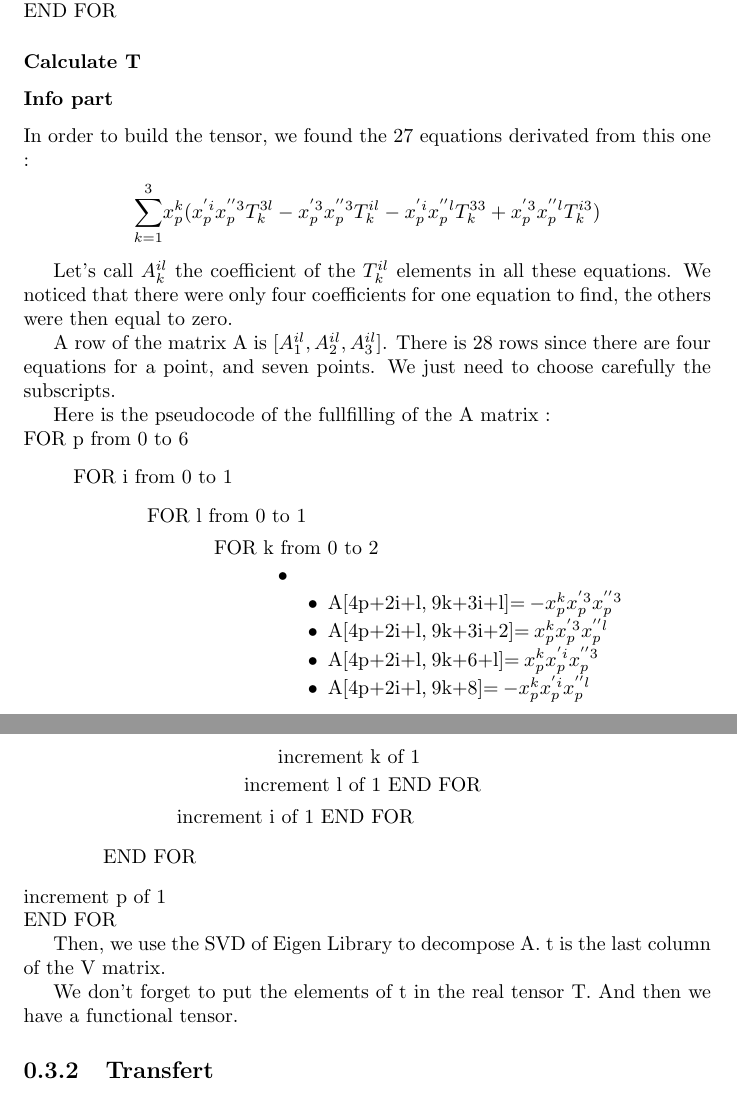
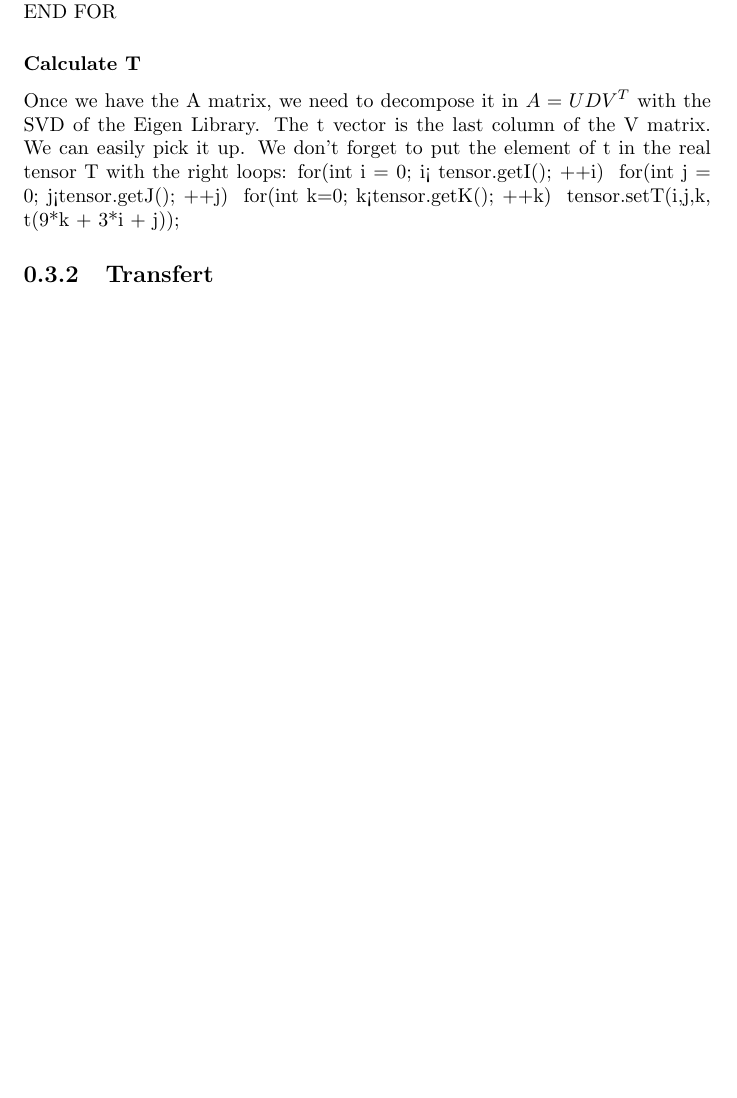
Before and after one commit to eprana/TrifocalTensor, a LaTeX document (rapport.tex): two parts of pages 5 and 6 of 7 before the commit and part of page 5 of 6 after it, the two joined at a grey line, cut so that both start at the same text, the shorter picture padded with empty space. Compiled offline with pdfLaTeX.

Commit message:
UP : report, tensor part (calculate T)

```diff
--- a/rapport.tex
+++ b/rapport.tex
@@ -127,52 +127,17 @@ increment k of 1
 increment p of 1
 \\END FOR
 \subsubsection{Calculate T}
-\subsubsection{Info part}
-In order to build the tensor, we found the 27 equations derivated from this one :
-\begin{center}
- $ \displaystyle { \sum_{k = 1}^{3}} x_{p}^{k}(x_{p}^{'i}x_{p}^{''3}T_{k}^{3l} - x_{p}^{'3}x_{p}^{''3}T_{k}^{il} - x_{p}^{'i}x_{p}^{''l}T_{k}^{33} + x_{p}^{'3}x_{p}^{''l}T_{k}^{i3})$
-\end{center}
+Once we have the A matrix, we need to decompose it in $A=UDV^{T}$ with the SVD of the Eigen Library. The t vector is the last column of the V matrix. We can easily pick it up.
+We don't forget to put the element of t in the real tensor T with the right loops:
+for(int i = 0; i< tensor.getI(); ++i) {
+      for(int j = 0; j<tensor.getJ(); ++j) {
+        for(int k=0; k<tensor.getK(); ++k) {
+          tensor.setT(i,j,k, t(9*k + 3*i + j));
+        }
+      }
+    }
 
-Let's call $A_{k}^{il}$ the coefficient of the $T_{k}^{il}$ elements in all these equations. We noticed that there were only four coefficients for one equation to find, the others were then equal to zero.
 
-A row of the matrix A is  $[ A_{1}^{il}, A_{2}^{il}, A_{3}^{il} ]$. There is 28 rows since there are four equations for a point, and seven points. We just need to choose carefully the subscripts.
-
-Here is the pseudocode of the fullfilling of the A matrix :
-\\FOR p from 0 to 6
-	\begin{verse}
-	FOR i from 0 to 1
-		\begin{verse}
-		FOR l from 0 to 1
-			\begin{verse}
-			FOR k from 0 to 2
-\begin{verse}
-\begin{list}{•}{•}
-\item
-A[4p+2i+l, 9k+3i+l]= $-x_{p}^{k}x_{p}^{'3}x_{p}^{''3}$
-\item
-A[4p+2i+l, 9k+3i+2]= $x_{p}^{k}x_{p}^{'3}x_{p}^{''l}$
-\item
-A[4p+2i+l, 9k+6+l]=  $x_{p}^{k}x_{p}^{'i}x_{p}^{''3}$
-\item
-A[4p+2i+l, 9k+8]=    $-x_{p}^{k}x_{p}^{'i}x_{p}^{''l}$
-\end{list}
-
-increment k of 1
-\end{verse}
-				increment l of 1
-			END FOR
-			\end{verse}
-			increment i of 1
-		END FOR
-		\end{verse}
-	END FOR
-	\end{verse}
-increment p of 1
-\\END FOR
-
-Then, we use the SVD of Eigen Library to decompose A. t is the last column of the V matrix.
-
-We don't forget to put the elements of t in the real tensor T. And then we have a functional tensor.
 
 \subsection{Transfert}
 The transfert was a difficult part of the project. First, we focus on the transfert for the first image.
```
Also changed, not shown: rapport.pdf, rapport.tex (2 more changed lines), 4 other files.
